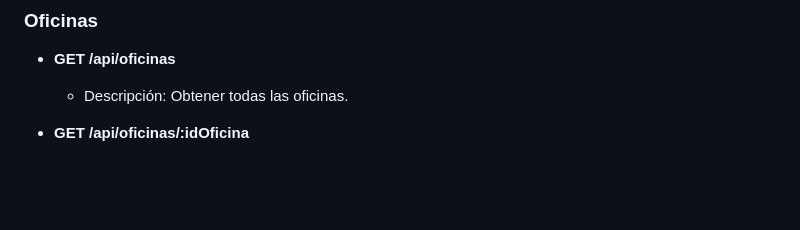
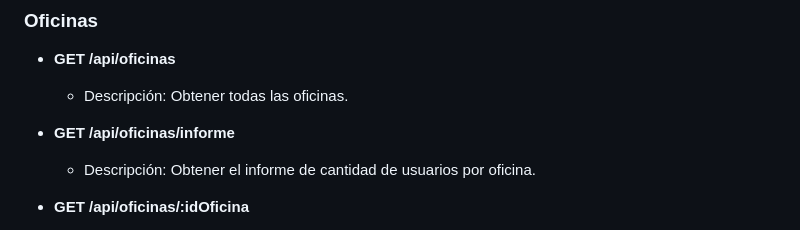
Before and after one commit to Yamil-19/TPFinal-Prog3, a Markdown page: README.md, the part around the change. Drawn GitHub-style; blank space fills up the shorter version.

```diff
--- a/README.md
+++ b/README.md
@@ -78,6 +78,9 @@ La aplicación utiliza las siguientes tecnologías y librerías:
 
 - **GET /api/oficinas**
   - Descripción: Obtener todas las oficinas.
+
+- **GET /api/oficinas/informe**
+  - Descripción: Obtener el informe de cantidad de usuarios por oficina.
 
 - **GET /api/oficinas/:idOficina**
   - Descripción: Obtener una oficina por su ID.
```
